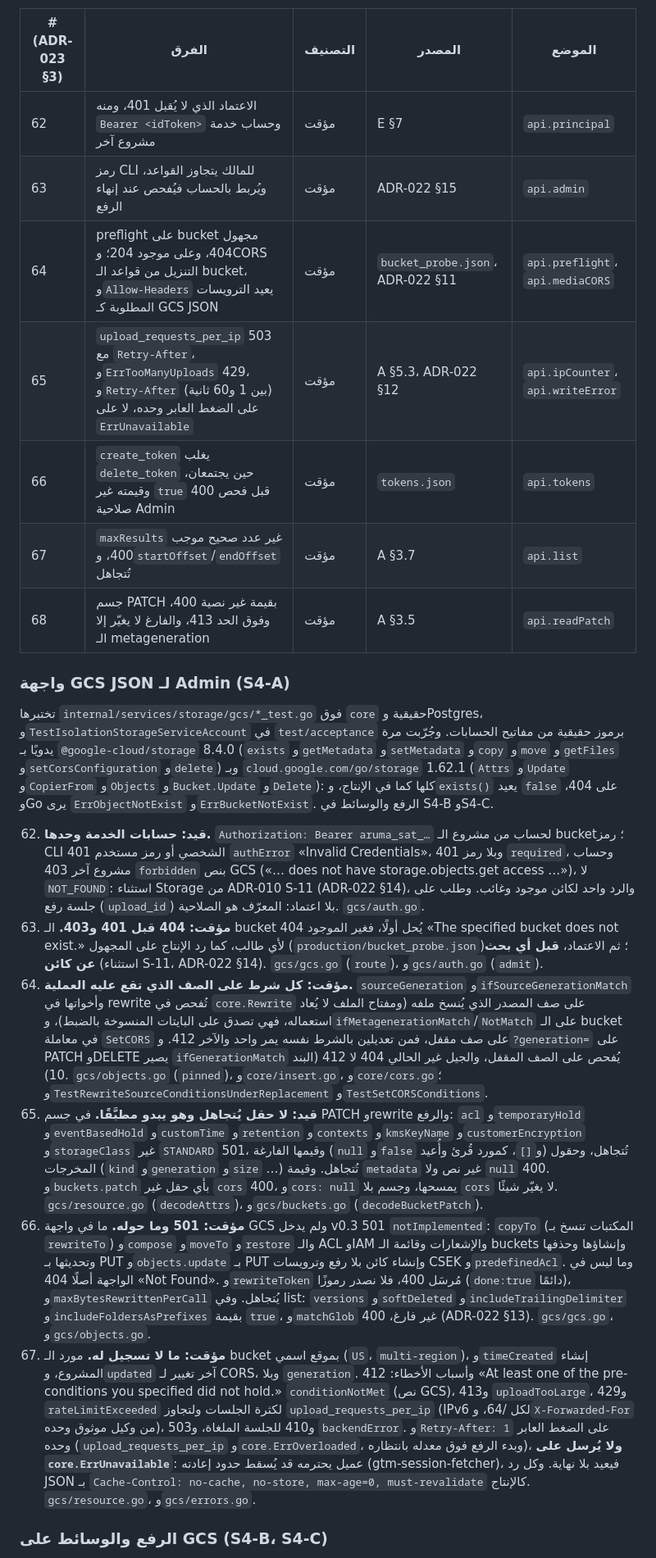
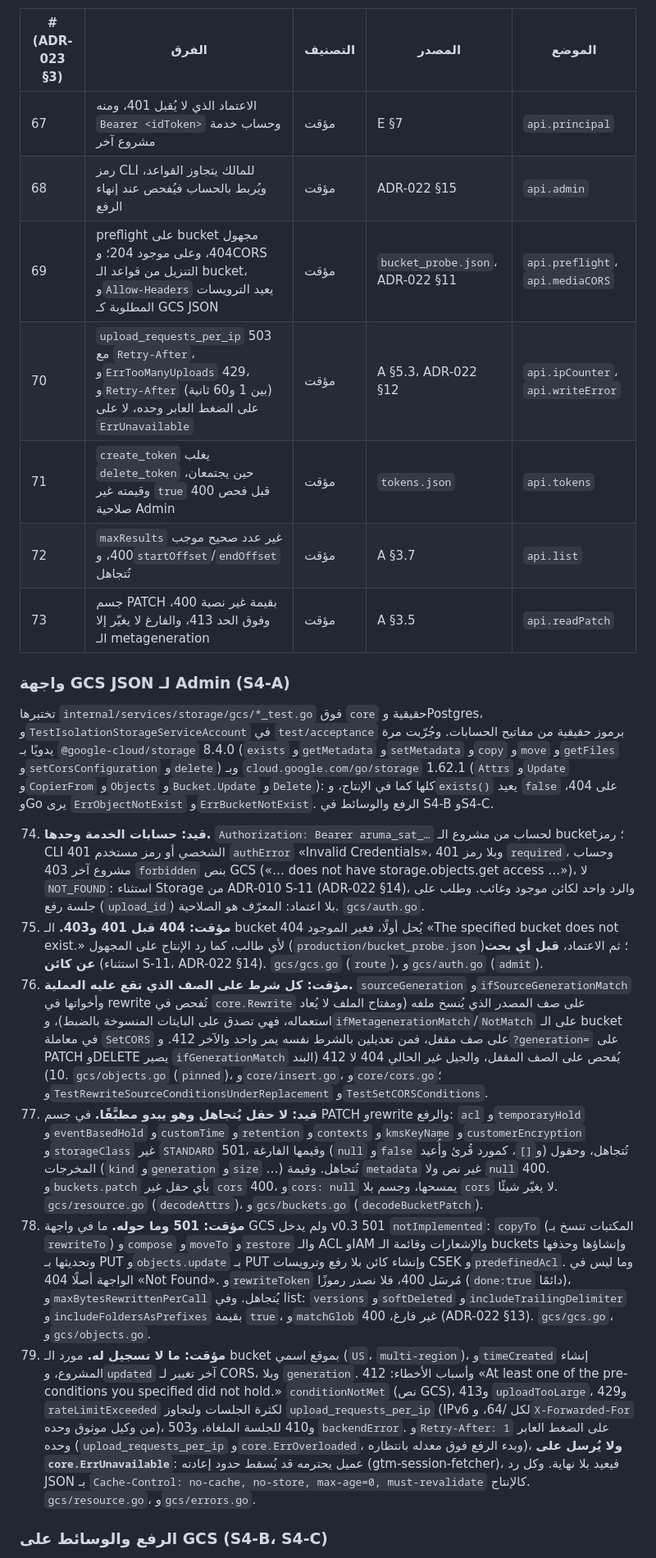
Before and after one commit to arumadev/aruma, a Markdown page: docs/compat/storage-v0.3.md, the part around one of its changes. Shown at 82% size. Drawn GitHub-style.

```diff
--- a/docs/compat/storage-v0.3.md
+++ b/docs/compat/storage-v0.3.md
@@ -94,24 +94,24 @@
 
 | # (ADR-023 §3) | الفرق | التصنيف | المصدر | الموضع |
 |---|---|---|---|---|
-| 62 | الاعتماد الذي لا يُقبل 401، ومنه `Bearer <idToken>` وحساب خدمة مشروع آخر | مؤقت | E §7 | `api.principal` |
-| 63 | رمز CLI للمالك يتجاوز القواعد، ويُربط بالحساب فيُفحص عند إنهاء الرفع | مؤقت | ADR-022 §15 | `api.admin` |
-| 64 | preflight على bucket مجهول 404، وعلى موجود 204؛ وCORS التنزيل من قواعد الـ bucket، و`Allow-Headers` يعيد الترويسات المطلوبة كـ GCS JSON | مؤقت | `bucket_probe.json`، ADR-022 §11 | `api.preflight`، `api.mediaCORS` |
-| 65 | `upload_requests_per_ip` 503 مع `Retry-After`، و`ErrTooManyUploads` 429، و`Retry-After` (بين 1 و60 ثانية) على الضغط العابر وحده، لا على `ErrUnavailable` | مؤقت | A §5.3، ADR-022 §12 | `api.ipCounter`، `api.writeError` |
-| 66 | `create_token` يغلب `delete_token` حين يجتمعان، وقيمته غير `true` 400 قبل فحص صلاحية Admin | مؤقت | `tokens.json` | `api.tokens` |
-| 67 | `maxResults` غير عدد صحيح موجب 400، و`startOffset`/`endOffset` تُتجاهل | مؤقت | A §3.7 | `api.list` |
-| 68 | جسم PATCH بقيمة غير نصية 400، وفوق الحد 413، والفارغ لا يغيّر إلا الـ metageneration | مؤقت | A §3.5 | `api.readPatch` |
+| 67 | الاعتماد الذي لا يُقبل 401، ومنه `Bearer <idToken>` وحساب خدمة مشروع آخر | مؤقت | E §7 | `api.principal` |
+| 68 | رمز CLI للمالك يتجاوز القواعد، ويُربط بالحساب فيُفحص عند إنهاء الرفع | مؤقت | ADR-022 §15 | `api.admin` |
+| 69 | preflight على bucket مجهول 404، وعلى موجود 204؛ وCORS التنزيل من قواعد الـ bucket، و`Allow-Headers` يعيد الترويسات المطلوبة كـ GCS JSON | مؤقت | `bucket_probe.json`، ADR-022 §11 | `api.preflight`، `api.mediaCORS` |
+| 70 | `upload_requests_per_ip` 503 مع `Retry-After`، و`ErrTooManyUploads` 429، و`Retry-After` (بين 1 و60 ثانية) على الضغط العابر وحده، لا على `ErrUnavailable` | مؤقت | A §5.3، ADR-022 §12 | `api.ipCounter`، `api.writeError` |
+| 71 | `create_token` يغلب `delete_token` حين يجتمعان، وقيمته غير `true` 400 قبل فحص صلاحية Admin | مؤقت | `tokens.json` | `api.tokens` |
+| 72 | `maxResults` غير عدد صحيح موجب 400، و`startOffset`/`endOffset` تُتجاهل | مؤقت | A §3.7 | `api.list` |
+| 73 | جسم PATCH بقيمة غير نصية 400، وفوق الحد 413، والفارغ لا يغيّر إلا الـ metageneration | مؤقت | A §3.5 | `api.readPatch` |
 
 ### واجهة GCS JSON لـ Admin (S4-A)
 
 تختبرها `internal/services/storage/gcs/*_test.go` فوق `core` حقيقية وPostgres، و`TestIsolationStorageServiceAccount` في `test/acceptance` برموز حقيقية من مفاتيح الحسابات. وجُرّبت مرة يدويًا بـ `@google-cloud/storage` 8.4.0 (`exists` و`getMetadata` و`setMetadata` و`copy` و`move` و`getFiles` و`setCorsConfiguration` و`delete`) وبـ `cloud.google.com/go/storage` 1.62.1 (`Attrs` و`Update` و`CopierFrom` و`Objects` و`Bucket.Update` و`Delete`): كلها كما في الإنتاج، و`exists()` يعيد `false` على 404، وGo يرى `ErrObjectNotExist` و`ErrBucketNotExist`. الرفع والوسائط في S4-B وS4-C.
 
-62. **قيد: حسابات الخدمة وحدها.** `Authorization: Bearer aruma_sat_…` لحساب من مشروع الـ bucket؛ رمز CLI الشخصي أو رمز مستخدم 401 `authError` «Invalid Credentials»، وبلا رمز 401 `required`، وحساب مشروع آخر 403 `forbidden` بنص GCS («… does not have storage.objects.get access …»)، لا `NOT_FOUND`: استثناء Storage من ADR-010 S-11 (ADR-022 §14)، والرد واحد لكائن موجود وغائب. وطلب على جلسة رفع (`upload_id`) بلا اعتماد: المعرّف هو الصلاحية. `gcs/auth.go`.
-63. **مؤقت: 404 قبل 401 و403.** الـ bucket يُحل أولًا، فغير الموجود 404 «The specified bucket does not exist.» لأي طالب، كما رد الإنتاج على المجهول (`production/bucket_probe.json`)؛ ثم الاعتماد، **قبل أي بحث عن كائن** (استثناء S-11، ADR-022 §14). `gcs/gcs.go` (`route`)، و`gcs/auth.go` (`admit`).
-64. **مؤقت: كل شرط على الصف الذي تقع عليه العملية.** `sourceGeneration` و`ifSourceGenerationMatch` وأخواتها في rewrite تُفحص في `core.Rewrite` على صف المصدر الذي يُنسخ ملفه (ومفتاح الملف لا يُعاد استعماله، فهي تصدق على البايتات المنسوخة بالضبط)، و`ifMetagenerationMatch`/`NotMatch` على الـ bucket في معاملة `SetCORS` على صف مقفل، فمن تعديلين بالشرط نفسه يمر واحد والآخر 412. و`?generation=` على PATCH وDELETE يصير `ifGenerationMatch` يُفحص على الصف المقفل، والجيل غير الحالي 404 لا 412 (البند 10). `gcs/objects.go` (`pinned`)، و`core/insert.go`، و`core/cors.go`؛ و`TestRewriteSourceConditionsUnderReplacement` و`TestSetCORSConditions`.
-65. **قيد: لا حقل يُتجاهل وهو يبدو مطبَّقًا.** في جسم PATCH وrewrite والرفع: `acl` و`temporaryHold` و`eventBasedHold` و`customTime` و`retention` و`contexts` و`kmsKeyName` و`customerEncryption` و`storageClass` غير `STANDARD` 501، وقيمها الفارغة (`null` و`false` و`[]`، كمورد قُرئ وأُعيد) تُتجاهل، وحقول المخرجات (`kind` و`generation` و`size` …) تُتجاهل. وقيمة `metadata` غير نص ولا `null` 400. و`buckets.patch` بأي حقل غير `cors` 400، و`cors: null` يمسحها، وجسم بلا `cors` لا يغيّر شيئًا. `gcs/resource.go` (`decodeAttrs`)، و`gcs/buckets.go` (`decodeBucketPatch`).
-66. **مؤقت: 501 وما حوله.** ما في واجهة GCS ولم يدخل v0.3 501 `notImplemented`: `copyTo` (المكتبات تنسخ بـ `rewriteTo`) و`compose` و`moveTo` و`restore` والـ ACL وIAM والإشعارات وقائمة الـ buckets وإنشاؤها وحذفها وتحديثها بـ PUT و`objects.update` بـ PUT وإنشاء كائن بلا رفع وترويسات CSEK و`predefinedAcl`. وما ليس في الواجهة أصلًا 404 «Not Found». و`rewriteToken` مُرسَل 400، فلا نصدر رموزًا (`done:true` دائمًا)، و`maxBytesRewrittenPerCall` يُتجاهل. وفي list: `versions` و`softDeleted` و`includeTrailingDelimiter` و`includeFoldersAsPrefixes` بقيمة `true`، و`matchGlob` غير فارغ، 400 (ADR-022 §13). `gcs/gcs.go`، و`gcs/objects.go`.
-67. **مؤقت: ما لا تسجيل له.** مورد الـ bucket بموقع اسمي (`US`، `multi-region`)، و`timeCreated` إنشاء المشروع، و`updated` آخر تغيير لـ CORS، وبلا `generation`. وأسباب الأخطاء: 412 «At least one of the pre-conditions you specified did not hold.» `conditionNotMet` (نص GCS)، و413 `uploadTooLarge`، و429 `rateLimitExceeded` لكثرة الجلسات ولتجاوز `upload_requests_per_ip` (IPv6 لكل /64، و`X-Forwarded-For` من وكيل موثوق وحده)، و410 للجلسة الملغاة، و503 `backendError`. و`Retry-After: 1` على الضغط العابر وحده (`upload_requests_per_ip` و`core.ErrOverloaded`، وبدء الرفع فوق معدله بانتظاره)، **ولا يُرسل على `core.ErrUnavailable`**: عميل يحترمه قد يُسقط حدود إعادته (gtm-session-fetcher)، فيعيد بلا نهاية. وكل رد JSON بـ `Cache-Control: no-cache, no-store, max-age=0, must-revalidate` كالإنتاج. `gcs/resource.go`، و`gcs/errors.go`.
+74. **قيد: حسابات الخدمة وحدها.** `Authorization: Bearer aruma_sat_…` لحساب من مشروع الـ bucket؛ رمز CLI الشخصي أو رمز مستخدم 401 `authError` «Invalid Credentials»، وبلا رمز 401 `required`، وحساب مشروع آخر 403 `forbidden` بنص GCS («… does not have storage.objects.get access …»)، لا `NOT_FOUND`: استثناء Storage من ADR-010 S-11 (ADR-022 §14)، والرد واحد لكائن موجود وغائب. وطلب على جلسة رفع (`upload_id`) بلا اعتماد: المعرّف هو الصلاحية. `gcs/auth.go`.
+75. **مؤقت: 404 قبل 401 و403.** الـ bucket يُحل أولًا، فغير الموجود 404 «The specified bucket does not exist.» لأي طالب، كما رد الإنتاج على المجهول (`production/bucket_probe.json`)؛ ثم الاعتماد، **قبل أي بحث عن كائن** (استثناء S-11، ADR-022 §14). `gcs/gcs.go` (`route`)، و`gcs/auth.go` (`admit`).
+76. **مؤقت: كل شرط على الصف الذي تقع عليه العملية.** `sourceGeneration` و`ifSourceGenerationMatch` وأخواتها في rewrite تُفحص في `core.Rewrite` على صف المصدر الذي يُنسخ ملفه (ومفتاح الملف لا يُعاد استعماله، فهي تصدق على البايتات المنسوخة بالضبط)، و`ifMetagenerationMatch`/`NotMatch` على الـ bucket في معاملة `SetCORS` على صف مقفل، فمن تعديلين بالشرط نفسه يمر واحد والآخر 412. و`?generation=` على PATCH وDELETE يصير `ifGenerationMatch` يُفحص على الصف المقفل، والجيل غير الحالي 404 لا 412 (البند 10). `gcs/objects.go` (`pinned`)، و`core/insert.go`، و`core/cors.go`؛ و`TestRewriteSourceConditionsUnderReplacement` و`TestSetCORSConditions`.
+77. **قيد: لا حقل يُتجاهل وهو يبدو مطبَّقًا.** في جسم PATCH وrewrite والرفع: `acl` و`temporaryHold` و`eventBasedHold` و`customTime` و`retention` و`contexts` و`kmsKeyName` و`customerEncryption` و`storageClass` غير `STANDARD` 501، وقيمها الفارغة (`null` و`false` و`[]`، كمورد قُرئ وأُعيد) تُتجاهل، وحقول المخرجات (`kind` و`generation` و`size` …) تُتجاهل. وقيمة `metadata` غير نص ولا `null` 400. و`buckets.patch` بأي حقل غير `cors` 400، و`cors: null` يمسحها، وجسم بلا `cors` لا يغيّر شيئًا. `gcs/resource.go` (`decodeAttrs`)، و`gcs/buckets.go` (`decodeBucketPatch`).
+78. **مؤقت: 501 وما حوله.** ما في واجهة GCS ولم يدخل v0.3 501 `notImplemented`: `copyTo` (المكتبات تنسخ بـ `rewriteTo`) و`compose` و`moveTo` و`restore` والـ ACL وIAM والإشعارات وقائمة الـ buckets وإنشاؤها وحذفها وتحديثها بـ PUT و`objects.update` بـ PUT وإنشاء كائن بلا رفع وترويسات CSEK و`predefinedAcl`. وما ليس في الواجهة أصلًا 404 «Not Found». و`rewriteToken` مُرسَل 400، فلا نصدر رموزًا (`done:true` دائمًا)، و`maxBytesRewrittenPerCall` يُتجاهل. وفي list: `versions` و`softDeleted` و`includeTrailingDelimiter` و`includeFoldersAsPrefixes` بقيمة `true`، و`matchGlob` غير فارغ، 400 (ADR-022 §13). `gcs/gcs.go`، و`gcs/objects.go`.
+79. **مؤقت: ما لا تسجيل له.** مورد الـ bucket بموقع اسمي (`US`، `multi-region`)، و`timeCreated` إنشاء المشروع، و`updated` آخر تغيير لـ CORS، وبلا `generation`. وأسباب الأخطاء: 412 «At least one of the pre-conditions you specified did not hold.» `conditionNotMet` (نص GCS)، و413 `uploadTooLarge`، و429 `rateLimitExceeded` لكثرة الجلسات ولتجاوز `upload_requests_per_ip` (IPv6 لكل /64، و`X-Forwarded-For` من وكيل موثوق وحده)، و410 للجلسة الملغاة، و503 `backendError`. و`Retry-After: 1` على الضغط العابر وحده (`upload_requests_per_ip` و`core.ErrOverloaded`، وبدء الرفع فوق معدله بانتظاره)، **ولا يُرسل على `core.ErrUnavailable`**: عميل يحترمه قد يُسقط حدود إعادته (gtm-session-fetcher)، فيعيد بلا نهاية. وكل رد JSON بـ `Cache-Control: no-cache, no-store, max-age=0, must-revalidate` كالإنتاج. `gcs/resource.go`، و`gcs/errors.go`.
 
 ### الرفع والوسائط على GCS (S4-B، S4-C)
 
```
Also changed, not shown: other parts of docs/compat/storage-v0.3.md (+11 -11 lines), docs/adr/ADR-022-storage-architecture.md (+1 -1 lines), docs/adr/ADR-023-v03-scope.md (+23 -23 lines).
